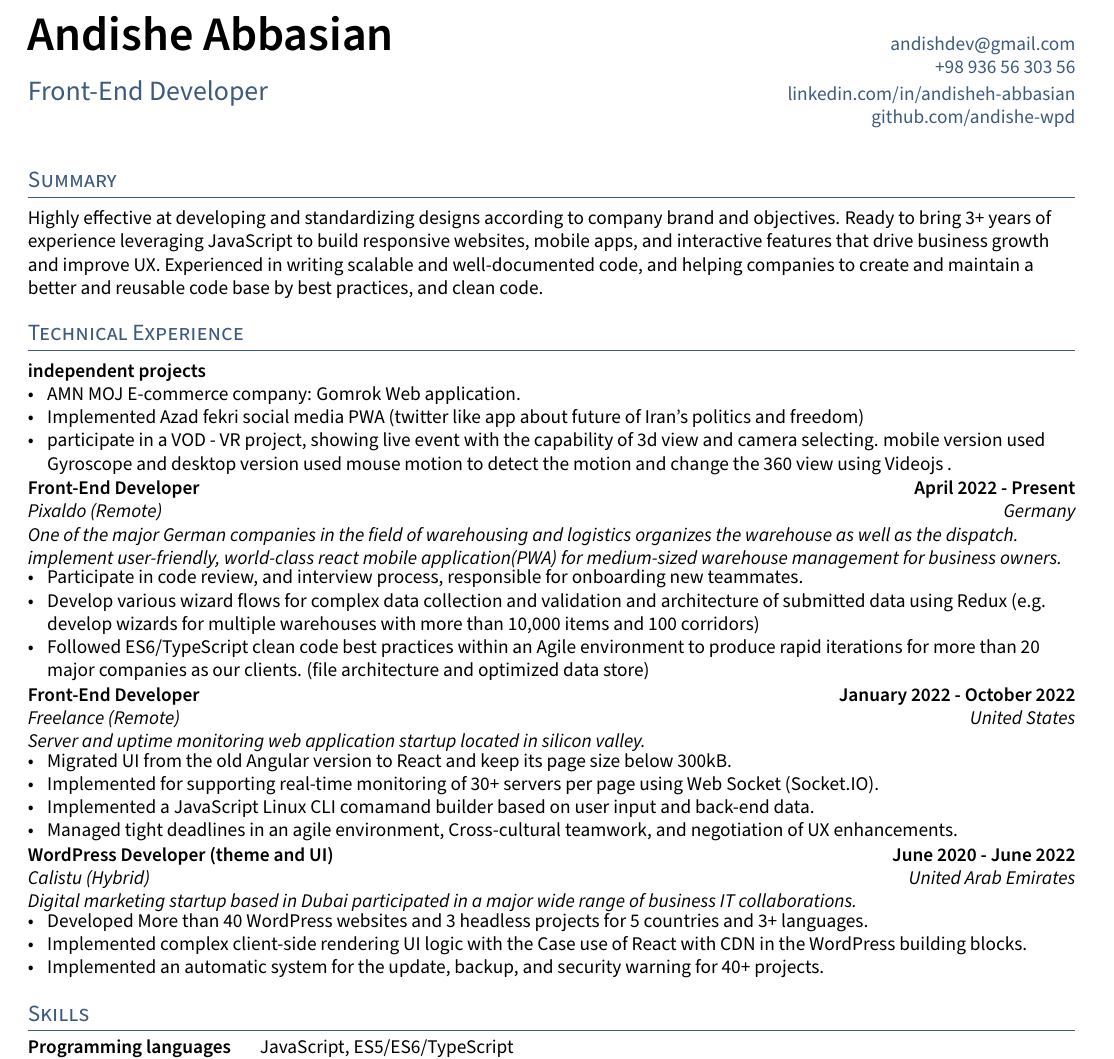
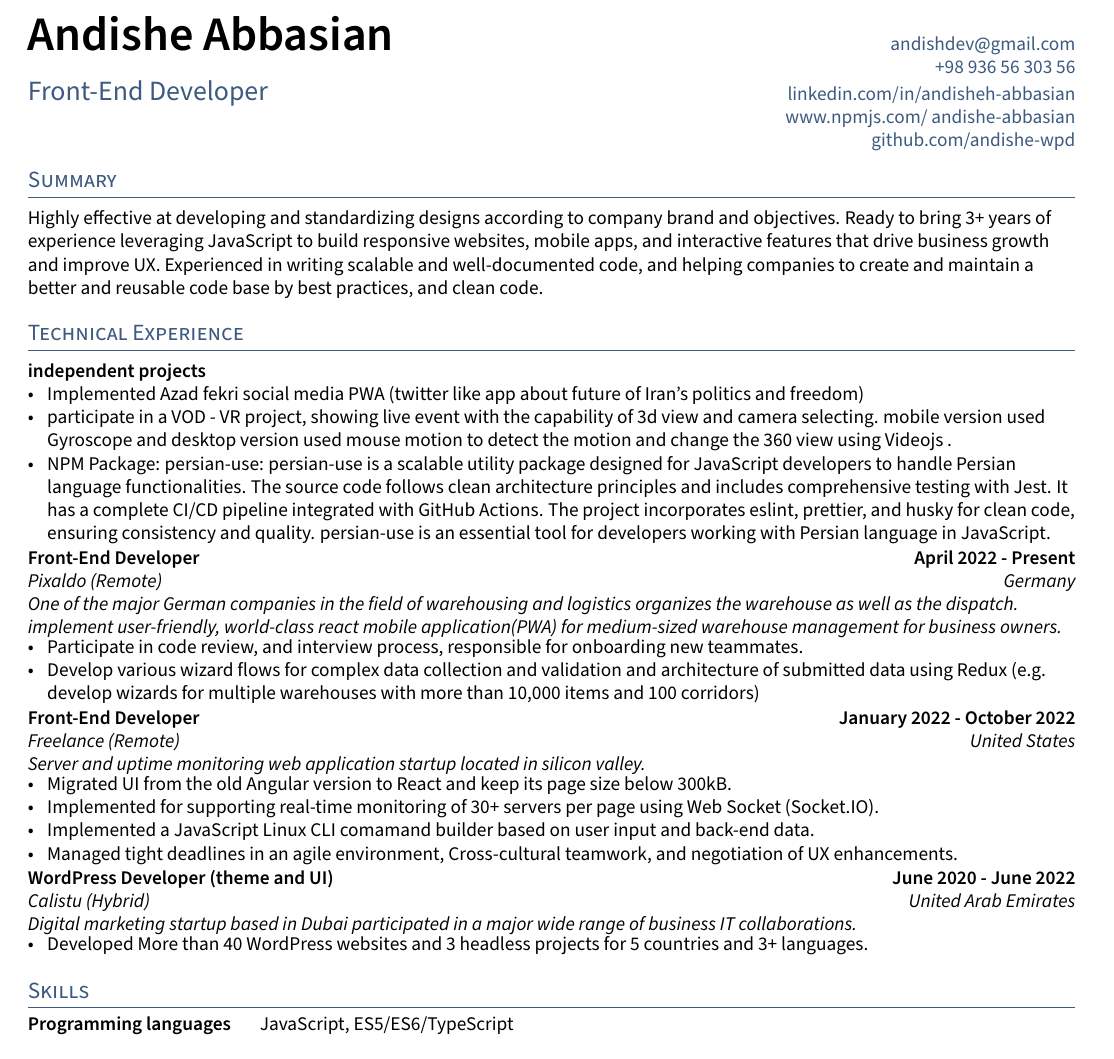
Before and after one commit to andishe-wpd/resume, a LaTeX CV (resume.tex, which reads _header.tex, sections/experience.tex, sections/skills.tex): part of the page, cut so that both start at the same text. The pictures show the PDF file Andishe_Abbasian.pdf that the author committed with the source.

Commit message:
npm version updated

```diff
--- a/_header.tex
+++ b/_header.tex
@@ -14,7 +14,7 @@
   \textbf{{\Huge Andishe Abbasian}}& \href{mailto:andishdev@gmail.com}{andishdev@gmail.com}   \\
   { &  \href{tel:+989365630356}{+98 936 56 303 56}\\
    {\color{highlight} \Large{Front-End Developer}}&\href{https://www.linkedin.com/in/andisheh-abbasian/}{ linkedin.com/in/andisheh-abbasian}\\
-   % & \href{https://andishdev.info/}{andishdev.info} \\
+   & \href{https://www.npmjs.com/package/persian-use}{www.npmjs.com/~andishe-abbasian} \\
    & \href{https://github.com/andishe-wpd}{github.com/andishe-wpd} \\\\
 
   }
--- a/sections/experience.tex
+++ b/sections/experience.tex
@@ -4,12 +4,15 @@
 \subsection{{independent projects }}
 
 \begin{zitemize}
-             \item{
-             AMN MOJ E-commerce company: Gomrok Web application.}
+
              \item{
                 Implemented Azad fekri social media PWA (twitter like app about future of Iran's politics and freedom)}
              \item{
                 participate in a VOD - VR project, showing live event with the capability of 3d view and camera selecting. mobile version used Gyroscope and desktop version used mouse motion to detect the motion and change the 360 view using Videojs .
+                }
+
+                             \item{
+               NPM Package: persian-use: persian-use is a scalable utility package designed for JavaScript developers to handle Persian language functionalities. The source code follows clean architecture principles and includes comprehensive testing with Jest. It has a complete CI/CD pipeline integrated with GitHub Actions. The project incorporates eslint, prettier, and husky for clean code, ensuring consistency and quality. persian-use is an essential tool for developers working with Persian language in JavaScript.
                 }
 
 
@@ -24,8 +27,7 @@
                 Participate in code review, and interview process, responsible for onboarding new teammates.}
              \item{
                 Develop various wizard flows for complex data collection and validation and architecture of submitted data using Redux (e.g. develop wizards for multiple warehouses with more than 10,000 items and 100 corridors)}
-             \item{
-                Followed ES6/TypeScript clean code best practices within an Agile environment to produce rapid iterations for more than 20 major companies as our clients. (file architecture and optimized data store)}
+
 
 \end{zitemize}
 
@@ -57,10 +59,6 @@
 
              \item{
                 Developed More than 40 WordPress websites and 3 headless projects for 5 countries and 3+ languages.}
-             \item{Implemented complex client-side rendering UI logic with the Case use of React with CDN in the WordPress building blocks.}
-             \item{
-                Implemented an automatic system for the update, backup, and security warning for 40+ projects.}
-
 \end{zitemize}
 
 
--- a/sections/skills.tex
+++ b/sections/skills.tex
@@ -1,6 +1,6 @@
 \begin{tabular}{p{11em} p{1em} p{43em}}
 \skills{Programming languages} & &    JavaScript, ES5/ES6/TypeScript\\
-\skills{Libraries and packages} & &  React Query~,RTK query~,SWR~,PWA~ React Redux~, React Router~, Formik~, immer~, i18n , Frontity~, Zustand,  JSDoc ~, styled-component~, ~NEXTjs ,~ jest, ~Cypress, ~NodeJS,  ~Express, ~Vite, webpack  \\
+\skills{Libraries and packages} & &  React Query~,RTK query~,SWR~,PWA~ React Redux~, React Router~, Formik~, immer~, eslint~ prettier~ husky ~, i18n , Frontity~, Zustand,  JSDoc ~, styled-component~, ~NEXTjs ,~ jest, ~Cypress, ~NodeJS,  ~Express, ~Vite, webpack  \\
 \skills{CSS related skills} & &  Bootstrap, SASS, SCSS,  Tailwind, Material UI, Ant design \\
 \skills{Other} & &        TDD, Clean code, Git, NPM, Agile Scrum, WordPress, Project Architecture, Figma, Adobe XD \\
 \skills{Interpersonal skills } & &        Communication, Teamwork, Critical Thinking\\
```
Also changed, not shown: Andishe_Abbasian.pdf.
